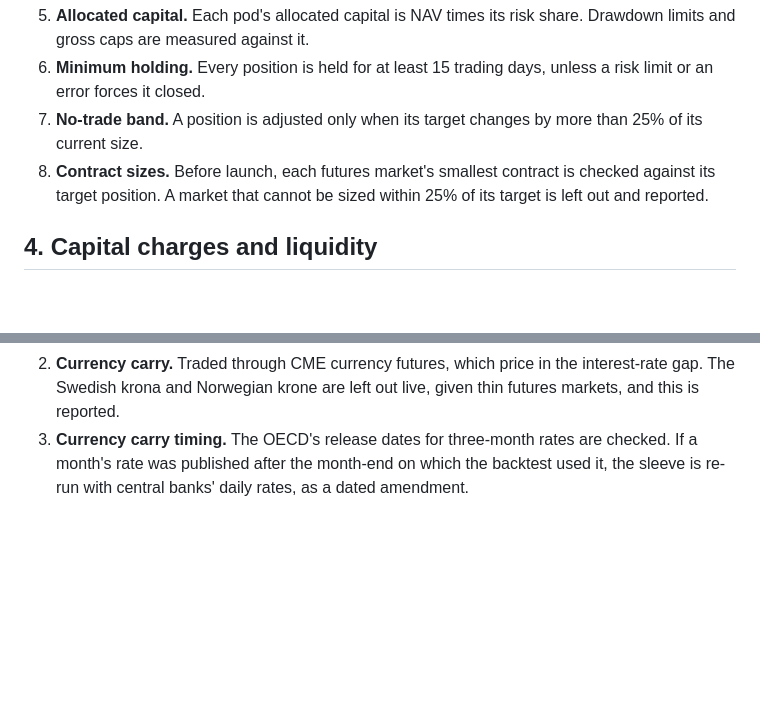
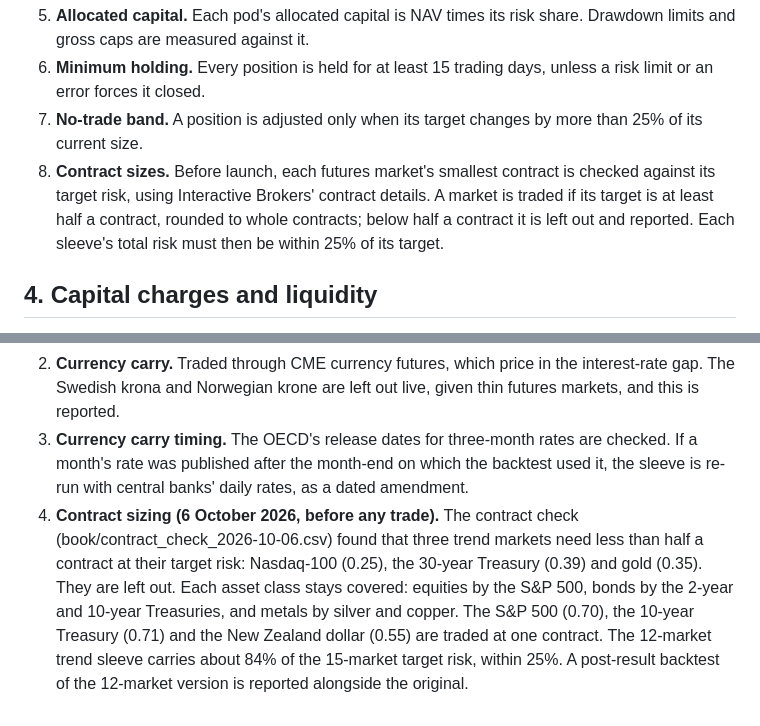
Before and after one commit to Yasanji/PaperTrading, a Markdown page: book/PORTFOLIO_PREREGISTRATION.md, 2 parts joined by grey strips. Drawn GitHub-style; blank space fills up the shorter version.

Commit message:
Portfolio pre-registration: amendment 4, contract sizing, before any trade

```diff
--- a/book/PORTFOLIO_PREREGISTRATION.md
+++ b/book/PORTFOLIO_PREREGISTRATION.md
@@ -30,7 +30,7 @@ All six pods launch together. Each must have written, pre-registered rules commi
 5) **Allocated capital.** Each pod's allocated capital is NAV times its risk share. Drawdown limits and gross caps are measured against it.
 6) **Minimum holding.** Every position is held for at least 15 trading days, unless a risk limit or an error forces it closed.
 7) **No-trade band.** A position is adjusted only when its target changes by more than 25% of its current size.
-8) **Contract sizes.** Before launch, each futures market's smallest contract is checked against its target position. A market that cannot be sized within 25% of its target is left out and reported.
+8) **Contract sizes.** Before launch, each futures market's smallest contract is checked against its target risk, using Interactive Brokers' contract details. A market is traded if its target is at least half a contract, rounded to whole contracts; below half a contract it is left out and reported. Each sleeve's total risk must then be within 25% of its target.
 
 ## 4. Capital charges and liquidity
 
@@ -79,3 +79,4 @@ Made on 6 October 2026, after the results of trend (Ratnaike, 2026) and Sleeve A
 1. **Trend.** A position changes direction only when the 12-month return, divided by its 12-month volatility, moves beyond ±0.25. Inside that band the existing position is kept. The minimum holding period and no-trade band apply.
 2. **Currency carry.** Traded through CME currency futures, which price in the interest-rate gap. The Swedish krona and Norwegian krone are left out live, given thin futures markets, and this is reported.
 3. **Currency carry timing.** The OECD's release dates for three-month rates are checked. If a month's rate was published after the month-end on which the backtest used it, the sleeve is re-run with central banks' daily rates, as a dated amendment.
+4. **Contract sizing (6 October 2026, before any trade).** The contract check (book/contract\_check\_2026-10-06.csv) found that three trend markets need less than half a contract at their target risk: Nasdaq-100 (0.25), the 30-year Treasury (0.39) and gold (0.35). They are left out. Each asset class stays covered: equities by the S&P 500, bonds by the 2-year and 10-year Treasuries, and metals by silver and copper. The S&P 500 (0.70), the 10-year Treasury (0.71) and the New Zealand dollar (0.55) are traded at one contract. The 12-market trend sleeve carries about 84% of the 15-market target risk, within 25%. A post-result backtest of the 12-market version is reported alongside the original.
```
